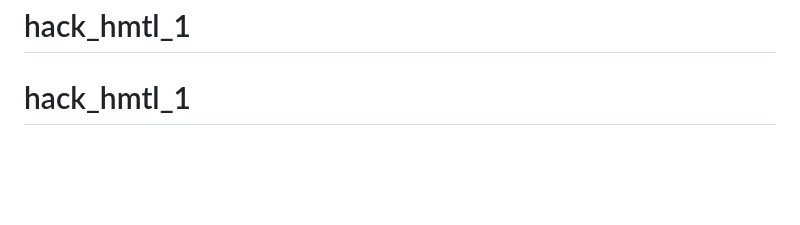
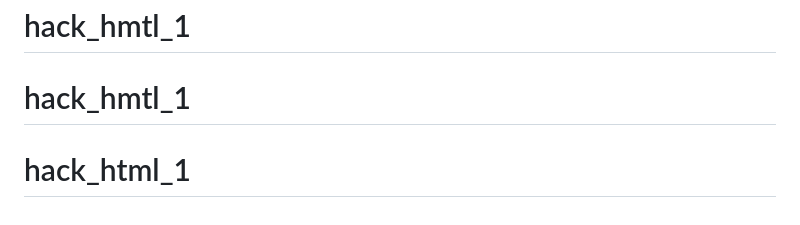
Before and after one commit to cinolasf/hack_hmtl_1, a Markdown page: README.md, the part around the change. Drawn GitHub-style; blank space fills up the shorter version.

````diff
--- a/README.md
+++ b/README.md
@@ -164,3 +164,4 @@ PULL_REQUEST_TEMPLATE
 ```
 # hack_hmtl_1
 # hack_hmtl_1
+# hack_html_1
````
